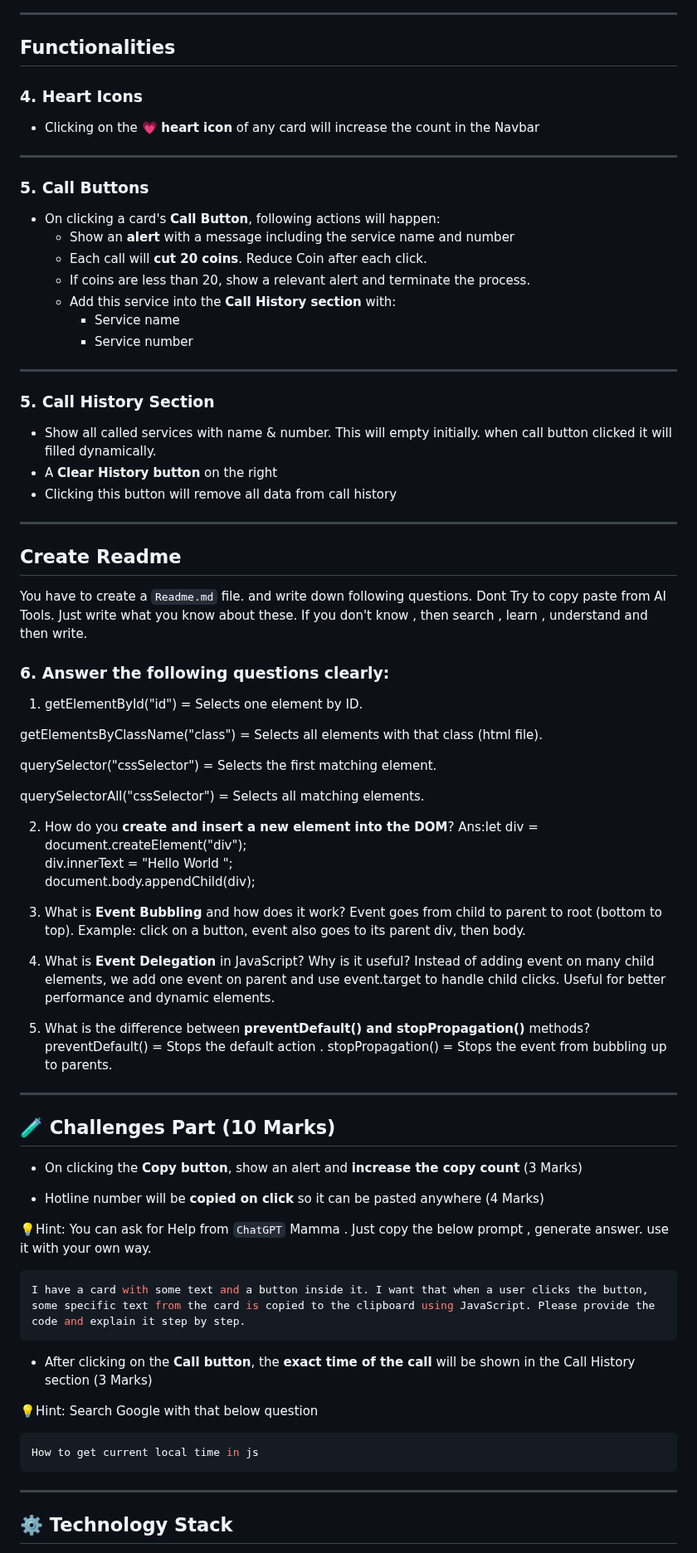
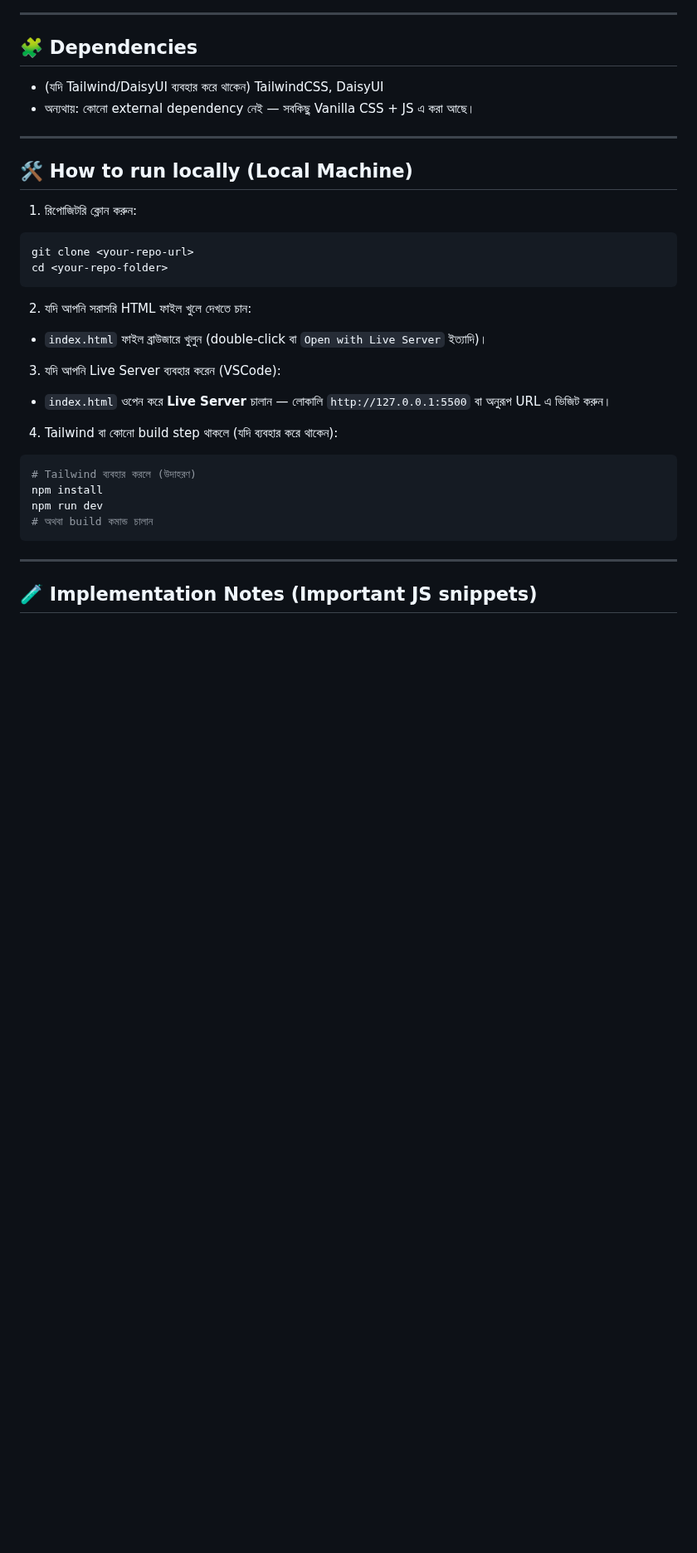
Before and after one commit to engsanjid/Emergency-Hotline, a Markdown page: readme.md, the part around one of its changes. Shown at 83% size. Rendered like a GitHub page; blank space fills up the shorter version.

Commit message:
Revise README for Emergency Hotline UI project
Updated the README to reflect project details, requirements, and features for the Emergency Hotline UI.

````diff
--- a/readme.md
+++ b/readme.md
@@ -70,88 +41,40 @@ This Section will have layout as figma
 
 ---
 
-## Functionalities
+## 🧩 Dependencies
 
-### 4. Heart Icons
-
-- Clicking on the 💗 **heart icon** of any card will increase the count in the Navbar
+* (যদি Tailwind/DaisyUI ব্যবহার করে থাকেন) TailwindCSS, DaisyUI
+* অন্যথায়: কোনো external dependency নেই — সবকিছু Vanilla CSS + JS এ করা আছে।
 
 ---
 
-### 5. Call Buttons
+## 🛠️ How to run locally (Local Machine)
 
-- On clicking a card's **Call Button**, following actions will happen:
-  - Show an **alert** with a message including the service name and number
-  - Each call will **cut 20 coins**. Reduce Coin after each click.
-  - If coins are less than 20, show a relevant alert and terminate the process.
-  - Add this service into the **Call History section** with:
-    - Service name
-    - Service number
-
----
-
-### 5. Call History Section
-
-- Show all called services with name & number. This will empty initially. when call button clicked it will filled dynamically.
-- A **Clear History button** on the right
-- Clicking this button will remove all data from call history
-
----
-
-## Create Readme
-
-You have to create a `Readme.md` file. and write down following questions. Dont Try to copy paste from AI Tools. Just write what you know about these. If you don't know , then search , learn , understand and then write.
-
-### 6. Answer the following questions clearly:
-
-1. getElementById("id") = Selects one element by ID.
-
-getElementsByClassName("class") = Selects all elements with that class (html file).
-
-querySelector("cssSelector") = Selects the first matching element.
-
-querySelectorAll("cssSelector") = Selects all matching elements.
-
-2. How do you **create and insert a new element into the DOM**?
- Ans:let div = document.createElement("div");
-div.innerText = "Hello World ";
-document.body.appendChild(div);
-
-3. What is **Event Bubbling** and how does it work?
-Event goes from child to parent to root (bottom to top).
-Example: click on a button, event also goes to its parent div, then body.
-
-4. What is **Event Delegation** in JavaScript? Why is it useful?
-Instead of adding event on many child elements, we add one event on parent and use event.target to handle child clicks.
-Useful for better performance and dynamic elements.
-
-5. What is the difference between **preventDefault() and stopPropagation()** methods?
-preventDefault() = Stops the default action .
-stopPropagation() = Stops the event from bubbling up to parents.
-
----
-
-## 🧪 Challenges Part (10 Marks)
-
-- On clicking the **Copy button**, show an alert and **increase the copy count** (3 Marks)
-
-- Hotline number will be **copied on click** so it can be pasted anywhere (4 Marks)
-
-💡Hint: You can ask for Help from `ChatGPT` Mamma . Just copy the below prompt , generate answer. use it with your own way.
+1. রিপোজিটরি ক্লোন করুন:
 
 ```bash
-I have a card with some text and a button inside it. I want that when a user clicks the button, some specific text from the card is copied to the clipboard using JavaScript. Please provide the code and explain it step by step.
+git clone <your-repo-url>
+cd <your-repo-folder>
 ```
 
-- After clicking on the **Call button**, the **exact time of the call** will be shown in the Call History section (3 Marks)
+2. যদি আপনি সরাসরি HTML ফাইল খুলে দেখতে চান:
 
-💡Hint: Search Google with that below question
+* `index.html` ফাইল ব্রাউজারে খুলুন (double-click বা `Open with Live Server` ইত্যাদি)।
+
+3. যদি আপনি Live Server ব্যবহার করেন (VSCode):
+
+* `index.html` ওপেন করে **Live Server** চালান — লোকালি `http://127.0.0.1:5500` বা অনুরূপ URL এ ভিজিট করুন।
+
+4. Tailwind বা কোনো build step থাকলে (যদি ব্যবহার করে থাকেন):
 
 ```bash
-How to get current local time in js
+# Tailwind ব্যবহার করলে (উদাহরণ)
+npm install
+npm run dev
+# অথবা build কমান্ড চালান
 ```
 
 ---
 
-## ⚙️ Technology Stack
+## 🧪 Implementation Notes (Important JS snippets)
 
````
Also changed, not shown: other parts of readme.md (+94 -56 lines).
